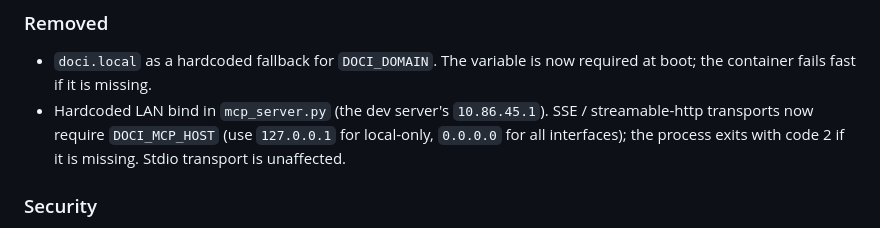
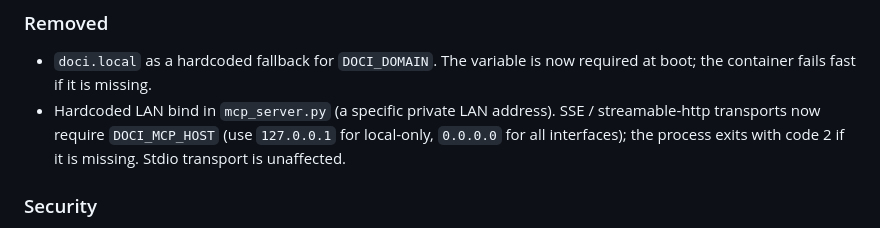
Before and after one commit to dklymentiev/doci, a Markdown page: CHANGELOG.md, the part around the change. Rendered like a GitHub page.

Commit message:
security: redact private LAN IP from public CHANGELOG entry
The Removed entry that documented the mcp_server.py bind-IP fix
quoted the literal address verbatim, putting the same information
the fix was supposed to scrub back into the public changelog.
Replaced with "a specific private LAN address" — the entry still
tells readers what changed without leaking the address.

Caught by the rein pre-release team (hygiene/content-leaks, CB-1).

Co-Authored-By: Claude Opus 4.7 (1M context) <noreply@anthropic.com>

```diff
--- a/CHANGELOG.md
+++ b/CHANGELOG.md
@@ -69,7 +69,7 @@ and adheres to [Semantic Versioning](https://semver.org/spec/v2.0.0.html).
 ### Removed
 - `doci.local` as a hardcoded fallback for `DOCI_DOMAIN`. The variable
   is now required at boot; the container fails fast if it is missing.
-- Hardcoded LAN bind in `mcp_server.py` (the dev server's `10.86.45.1`).
+- Hardcoded LAN bind in `mcp_server.py` (a specific private LAN address).
   SSE / streamable-http transports now require `DOCI_MCP_HOST`
   (use `127.0.0.1` for local-only, `0.0.0.0` for all interfaces); the
   process exits with code 2 if it is missing. Stdio transport is
```
